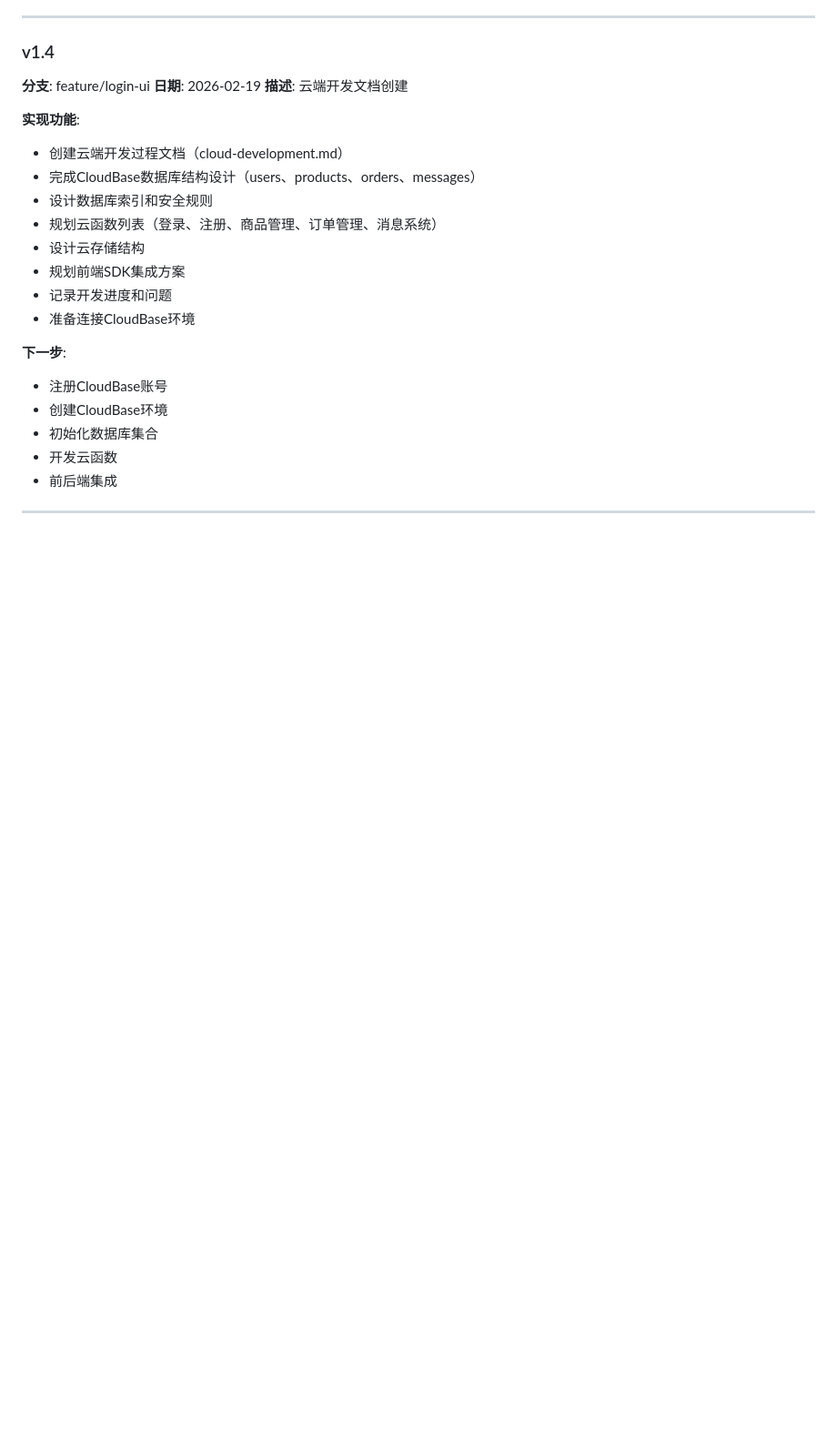
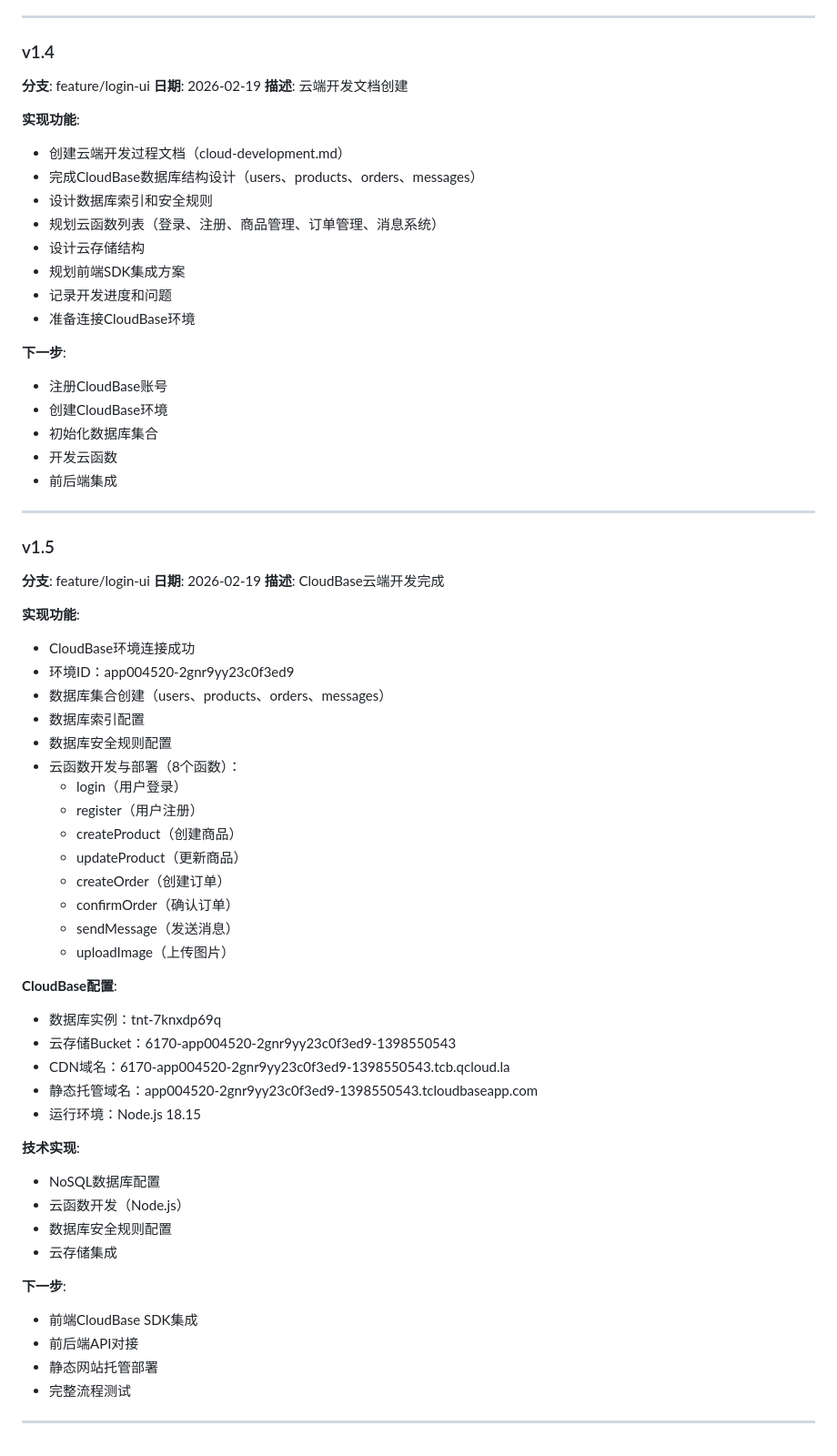
Before and after one commit to 004520/APP, a Markdown page: VERSION.md, the part around the change. Shown at 91% size. Rendered like a GitHub page; blank space fills up the shorter version.

Commit message:
Update: 版本更新至v1.5，完成CloudBase云端开发配置

```diff
--- a/VERSION.md
+++ b/VERSION.md
@@ -128,3 +128,45 @@
 - 前后端集成
 
 ---
+
+### v1.5
+**分支**: feature/login-ui
+**日期**: 2026-02-19
+**描述**: CloudBase云端开发完成
+
+**实现功能**:
+- CloudBase环境连接成功
+- 环境ID：app004520-2gnr9yy23c0f3ed9
+- 数据库集合创建（users、products、orders、messages）
+- 数据库索引配置
+- 数据库安全规则配置
+- 云函数开发与部署（8个函数）：
+  - login（用户登录）
+  - register（用户注册）
+  - createProduct（创建商品）
+  - updateProduct（更新商品）
+  - createOrder（创建订单）
+  - confirmOrder（确认订单）
+  - sendMessage（发送消息）
+  - uploadImage（上传图片）
+
+**CloudBase配置**:
+- 数据库实例：tnt-7knxdp69q
+- 云存储Bucket：6170-app004520-2gnr9yy23c0f3ed9-1398550543
+- CDN域名：6170-app004520-2gnr9yy23c0f3ed9-1398550543.tcb.qcloud.la
+- 静态托管域名：app004520-2gnr9yy23c0f3ed9-1398550543.tcloudbaseapp.com
+- 运行环境：Node.js 18.15
+
+**技术实现**:
+- NoSQL数据库配置
+- 云函数开发（Node.js）
+- 数据库安全规则配置
+- 云存储集成
+
+**下一步**:
+- 前端CloudBase SDK集成
+- 前后端API对接
+- 静态网站托管部署
+- 完整流程测试
+
+---
```
